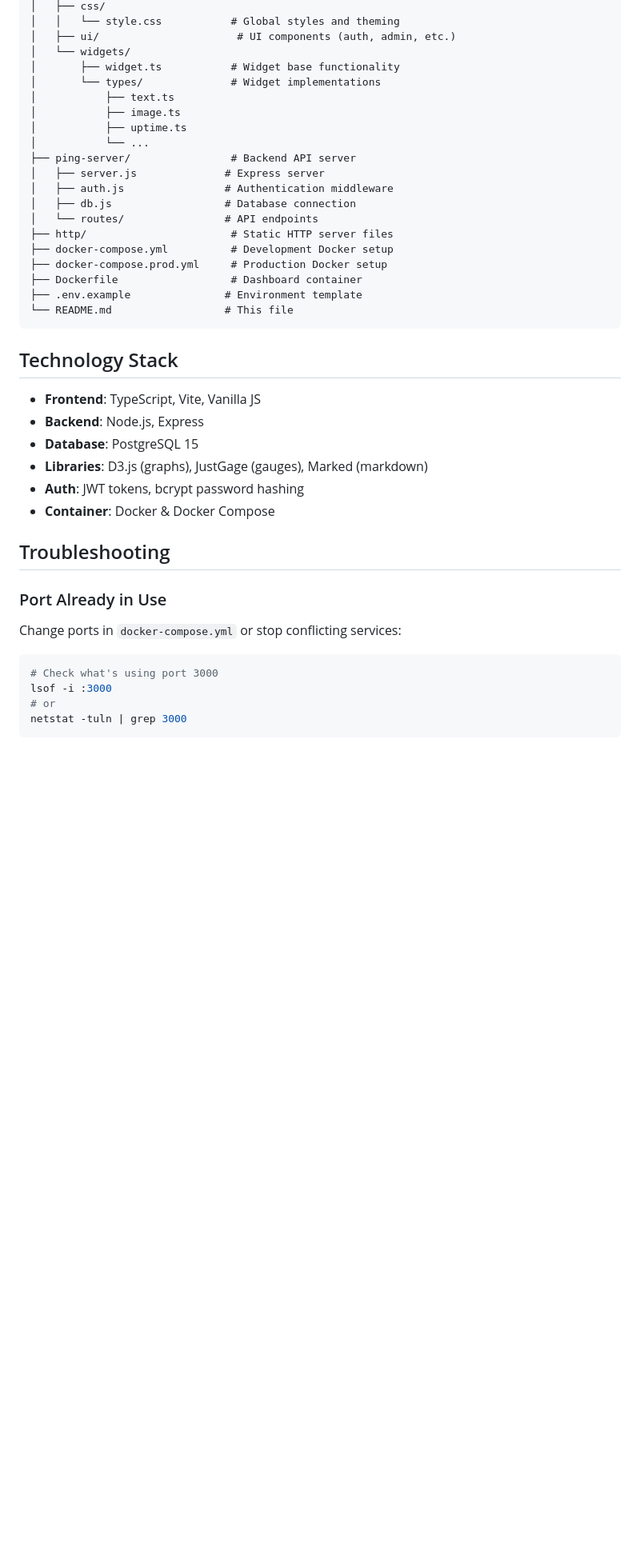
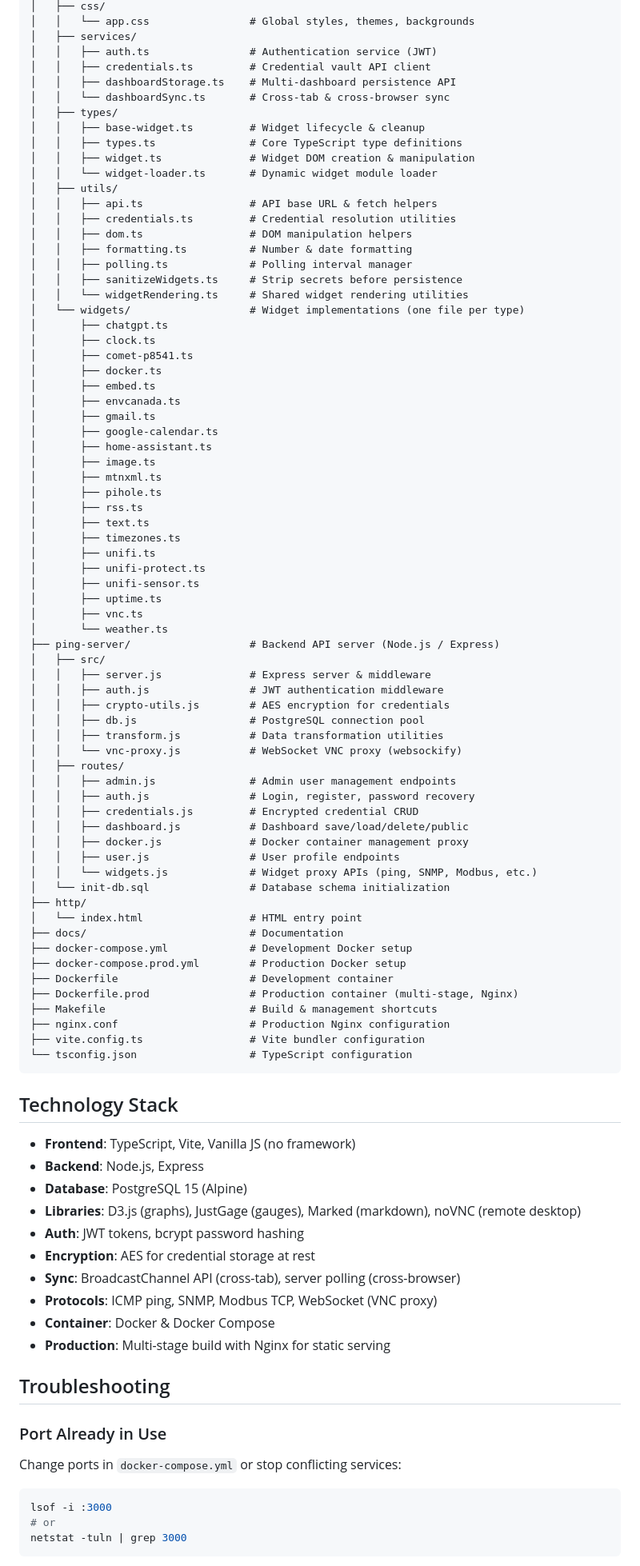
Before and after one commit to fideltfg/stealthDash, a Markdown page: docs/README.md, the part around one of its changes. Shown at 80% size. Drawn GitHub-style; blank space fills up the shorter version.

````diff
--- a/docs/README.md
+++ b/docs/README.md
@@ -370,34 +393,87 @@ Dashboard/
 │   ├── css/
-│   │   └── style.css           # Global styles and theming
-│   ├── ui/                      # UI components (auth, admin, etc.)
-│   └── widgets/
-│       ├── widget.ts           # Widget base functionality
-│       └── types/              # Widget implementations
-│           ├── text.ts
-│           ├── image.ts
-│           ├── uptime.ts
-│           └── ...
-├── ping-server/                # Backend API server
-│   ├── server.js              # Express server
-│   ├── auth.js                # Authentication middleware
-│   ├── db.js                  # Database connection
-│   └── routes/                # API endpoints
-├── http/                       # Static HTTP server files
-├── docker-compose.yml          # Development Docker setup
-├── docker-compose.prod.yml     # Production Docker setup
-├── Dockerfile                  # Dashboard container
-├── .env.example               # Environment template
-└── README.md                  # This file
+│   │   └── app.css                # Global styles, themes, backgrounds
+│   ├── services/
+│   │   ├── auth.ts                # Authentication service (JWT)
+│   │   ├── credentials.ts         # Credential vault API client
+│   │   ├── dashboardStorage.ts    # Multi-dashboard persistence API
+│   │   └── dashboardSync.ts       # Cross-tab & cross-browser sync
+│   ├── types/
+│   │   ├── base-widget.ts         # Widget lifecycle & cleanup
+│   │   ├── types.ts               # Core TypeScript type definitions
+│   │   ├── widget.ts              # Widget DOM creation & manipulation
+│   │   └── widget-loader.ts       # Dynamic widget module loader
+│   ├── utils/
+│   │   ├── api.ts                 # API base URL & fetch helpers
+│   │   ├── credentials.ts         # Credential resolution utilities
+│   │   ├── dom.ts                 # DOM manipulation helpers
+│   │   ├── formatting.ts          # Number & date formatting
+│   │   ├── polling.ts             # Polling interval manager
+│   │   ├── sanitizeWidgets.ts     # Strip secrets before persistence
+│   │   └── widgetRendering.ts     # Shared widget rendering utilities
+│   └── widgets/                   # Widget implementations (one file per type)
+│       ├── chatgpt.ts
+│       ├── clock.ts
+│       ├── comet-p8541.ts
+│       ├── docker.ts
+│       ├── embed.ts
+│       ├── envcanada.ts
+│       ├── gmail.ts
+│       ├── google-calendar.ts
+│       ├── home-assistant.ts
+│       ├── image.ts
+│       ├── mtnxml.ts
+│       ├── pihole.ts
+│       ├── rss.ts
+│       ├── text.ts
+│       ├── timezones.ts
+│       ├── unifi.ts
+│       ├── unifi-protect.ts
+│       ├── unifi-sensor.ts
+│       ├── uptime.ts
+│       ├── vnc.ts
+│       └── weather.ts
+├── ping-server/                   # Backend API server (Node.js / Express)
+│   ├── src/
+│   │   ├── server.js              # Express server & middleware
+│   │   ├── auth.js                # JWT authentication middleware
+│   │   ├── crypto-utils.js        # AES encryption for credentials
+│   │   ├── db.js                  # PostgreSQL connection pool
+│   │   ├── transform.js           # Data transformation utilities
+│   │   └── vnc-proxy.js           # WebSocket VNC proxy (websockify)
+│   ├── routes/
+│   │   ├── admin.js               # Admin user management endpoints
+│   │   ├── auth.js                # Login, register, password recovery
+│   │   ├── credentials.js         # Encrypted credential CRUD
+│   │   ├── dashboard.js           # Dashboard save/load/delete/public
+│   │   ├── docker.js              # Docker container management proxy
+│   │   ├── user.js                # User profile endpoints
+│   │   └── widgets.js             # Widget proxy APIs (ping, SNMP, Modbus, etc.)
+│   └── init-db.sql                # Database schema initialization
+├── http/
+│   └── index.html                 # HTML entry point
+├── docs/                          # Documentation
+├── docker-compose.yml             # Development Docker setup
+├── docker-compose.prod.yml        # Production Docker setup
+├── Dockerfile                     # Development container
+├── Dockerfile.prod                # Production container (multi-stage, Nginx)
+├── Makefile                       # Build & management shortcuts
+├── nginx.conf                     # Production Nginx configuration
+├── vite.config.ts                 # Vite bundler configuration
+└── tsconfig.json                  # TypeScript configuration
 ```
 
 ## Technology Stack
 
-- **Frontend**: TypeScript, Vite, Vanilla JS
+- **Frontend**: TypeScript, Vite, Vanilla JS (no framework)
 - **Backend**: Node.js, Express
-- **Database**: PostgreSQL 15
-- **Libraries**: D3.js (graphs), JustGage (gauges), Marked (markdown)
+- **Database**: PostgreSQL 15 (Alpine)
+- **Libraries**: D3.js (graphs), JustGage (gauges), Marked (markdown), noVNC (remote desktop)
 - **Auth**: JWT tokens, bcrypt password hashing
+- **Encryption**: AES for credential storage at rest
+- **Sync**: BroadcastChannel API (cross-tab), server polling (cross-browser)
+- **Protocols**: ICMP ping, SNMP, Modbus TCP, WebSocket (VNC proxy)
 - **Container**: Docker & Docker Compose
+- **Production**: Multi-stage build with Nginx for static serving
 
 ## Troubleshooting
 
@@ -405,7 +481,6 @@ Dashboard/
 
 Change ports in `docker-compose.yml` or stop conflicting services:
 ```bash
-# Check what's using port 3000
 lsof -i :3000
 # or
 netstat -tuln | grep 3000
````
Also changed, not shown: other parts of docs/README.md (+206 -244 lines).
